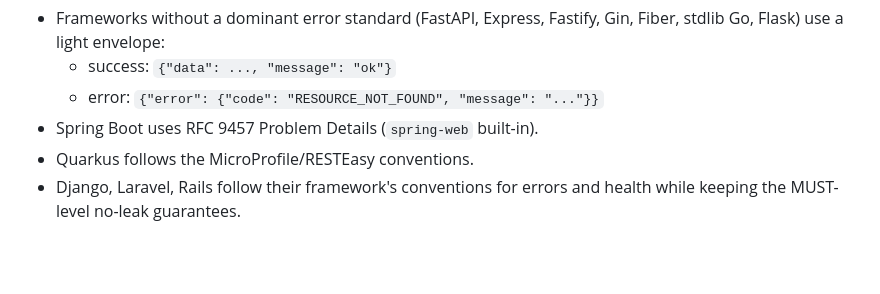
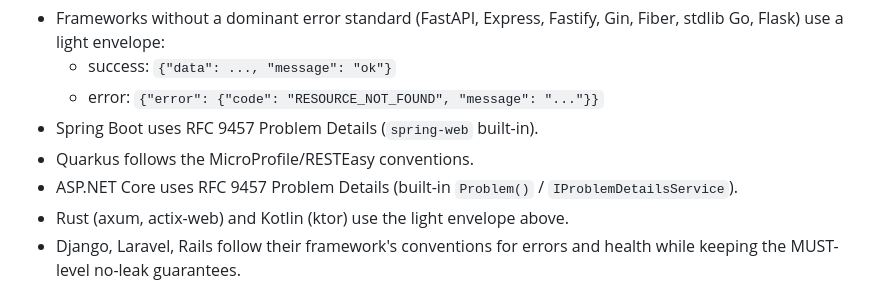
Before and after one commit to JasonTM17/ForgeBase, a Markdown page: docs/template-specification.md, the part around the change. Drawn GitHub-style; blank space fills up the shorter version.

Commit message:
docs(repo): add error contracts for rust, kotlin, and aspnetcore starters
Kongming finding M5 (session B review): spec section 4 enumerated error
contracts for existing stacks but omitted axum, actix-web, ktor, and
ASP.NET Core before phase 04 builds them.

```diff
--- a/docs/template-specification.md
+++ b/docs/template-specification.md
@@ -130,6 +130,8 @@ API templates keep an error contract consistent with their ecosystem:
   - error: `{"error": {"code": "RESOURCE_NOT_FOUND", "message": "..."}}`
 - Spring Boot uses RFC 9457 Problem Details (`spring-web` built-in).
 - Quarkus follows the MicroProfile/RESTEasy conventions.
+- ASP.NET Core uses RFC 9457 Problem Details (built-in `Problem()` / `IProblemDetailsService`).
+- Rust (axum, actix-web) and Kotlin (ktor) use the light envelope above.
 - Django, Laravel, Rails follow their framework's conventions for errors and
   health while keeping the MUST-level no-leak guarantees.
 
```
